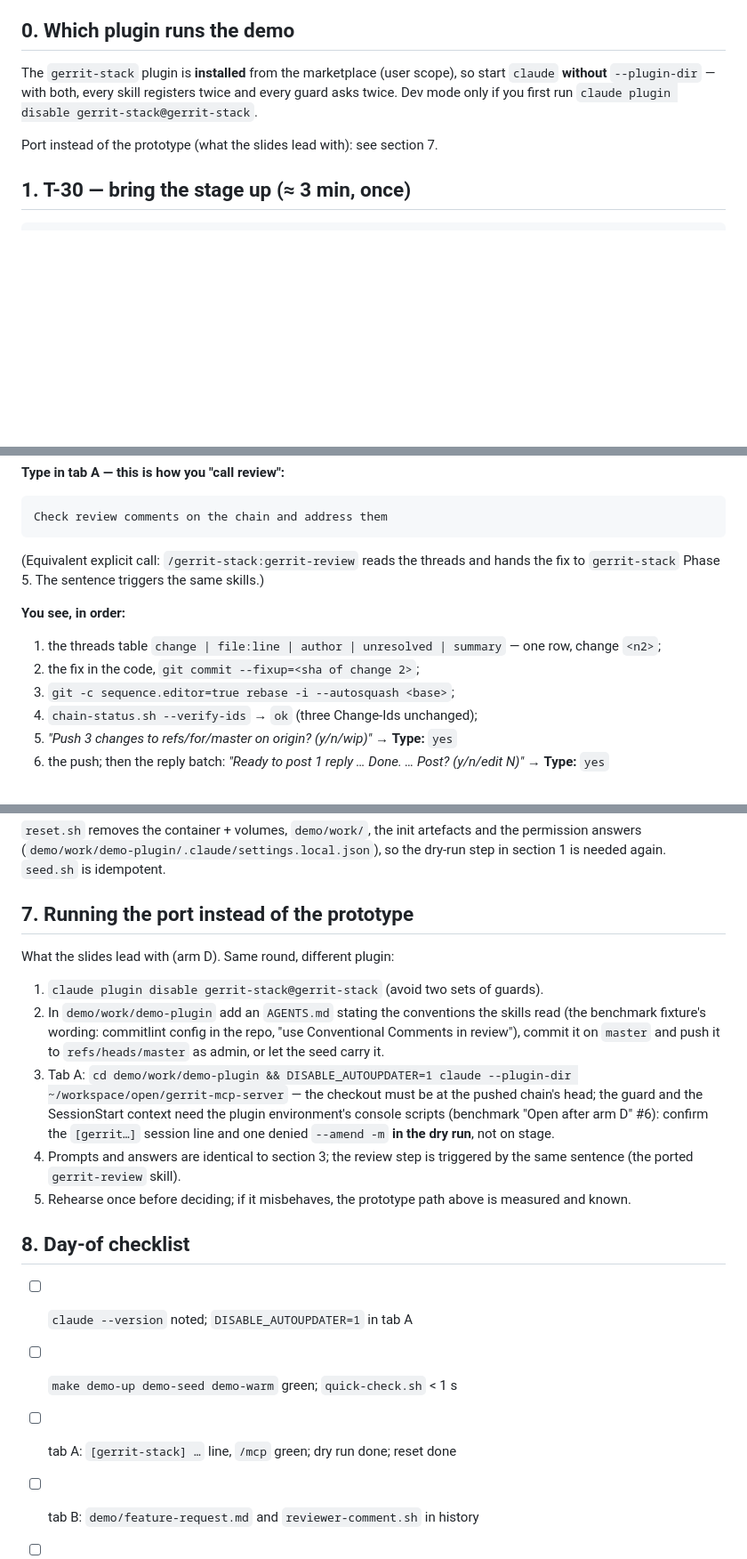
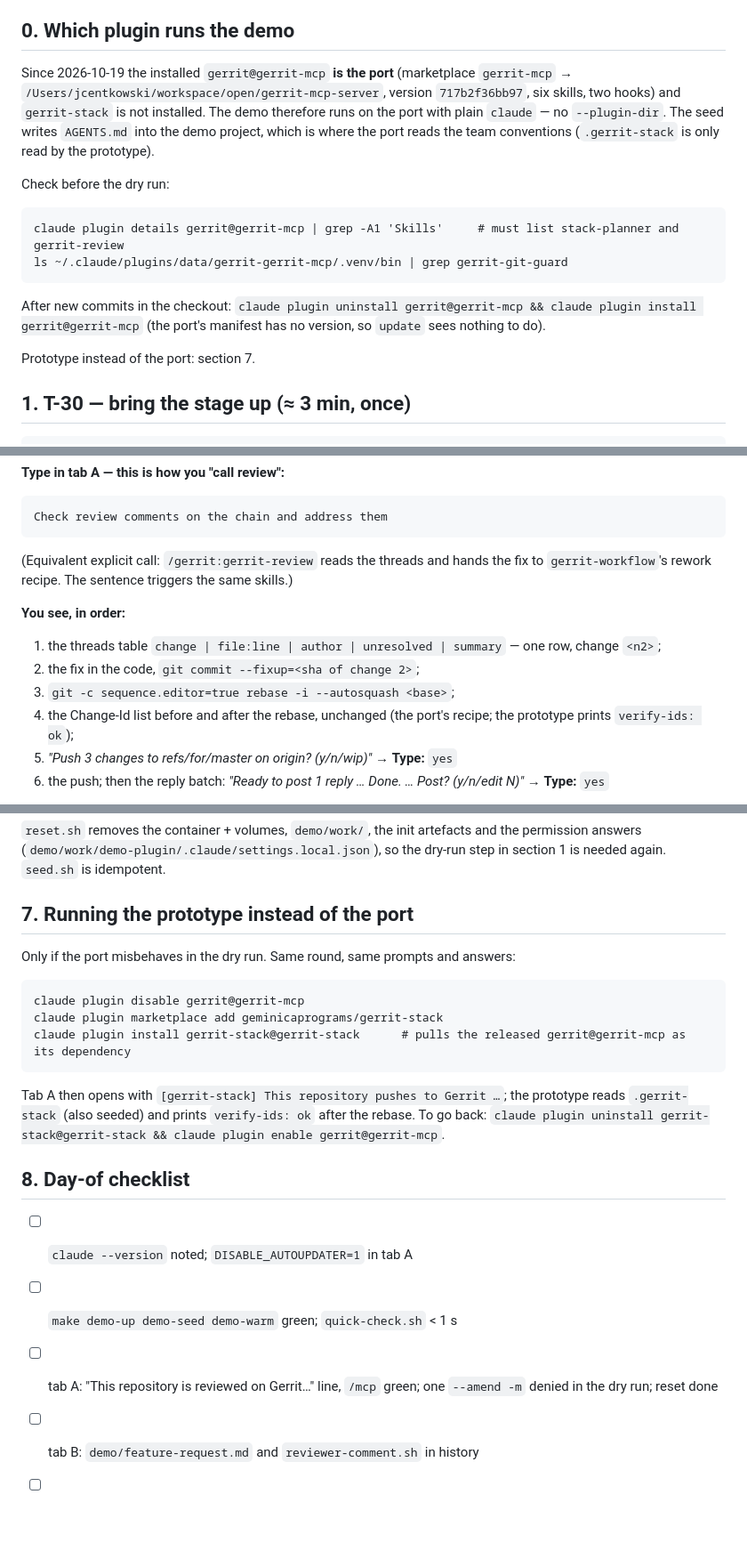
Before and after one commit to geminicaprograms/code_review_like_a_pro, a Markdown page: docs/demo-runbook.md, 3 parts joined by grey strips. Shown at 89% size. Drawn GitHub-style; blank space fills up the shorter version.

````diff
--- a/docs/demo-runbook.md
+++ b/docs/demo-runbook.md
@@ -6,12 +6,24 @@ version. Paths are relative to `~/workspace/open/gerrit-stack` unless absolute.
 
 ## 0. Which plugin runs the demo
 
-The `gerrit-stack` plugin is **installed** from the marketplace (user scope), so
-start `claude` **without** `--plugin-dir` — with both, every skill registers
-twice and every guard asks twice. Dev mode only if you first run
-`claude plugin disable gerrit-stack@gerrit-stack`.
+Since 2026-10-19 the installed `gerrit@gerrit-mcp` **is the port** (marketplace
+`gerrit-mcp` → `/Users/jcentkowski/workspace/open/gerrit-mcp-server`, version
+`717b2f36bb97`, six skills, two hooks) and `gerrit-stack` is not installed. The
+demo therefore runs on the port with plain `claude` — no `--plugin-dir`. The
+seed writes `AGENTS.md` into the demo project, which is where the port reads the
+team conventions (`.gerrit-stack` is only read by the prototype).
 
-Port instead of the prototype (what the slides lead with): see section 7.
+Check before the dry run:
+
+```
+claude plugin details gerrit@gerrit-mcp | grep -A1 'Skills'     # must list stack-planner and gerrit-review
+ls ~/.claude/plugins/data/gerrit-gerrit-mcp/.venv/bin | grep gerrit-git-guard
+```
+
+After new commits in the checkout: `claude plugin uninstall gerrit@gerrit-mcp && claude plugin install gerrit@gerrit-mcp`
+(the port's manifest has no version, so `update` sees nothing to do).
+
+Prototype instead of the port: section 7.
 
 ## 1. T-30 — bring the stage up (≈ 3 min, once)
 
@@ -137,14 +149,14 @@ Comments — the label says what kind of feedback this is."*
 Check review comments on the chain and address them
 ```
 
-(Equivalent explicit call: `/gerrit-stack:gerrit-review` reads the threads and
-hands the fix to `gerrit-stack` Phase 5. The sentence triggers the same skills.)
+(Equivalent explicit call: `/gerrit:gerrit-review` reads the threads and hands
+the fix to `gerrit-workflow`'s rework recipe. The sentence triggers the same skills.)
 
 **You see, in order:**
 1. the threads table `change | file:line | author | unresolved | summary` — one row, change `<n2>`;
 2. the fix in the code, `git commit --fixup=<sha of change 2>`;
 3. `git -c sequence.editor=true rebase -i --autosquash <base>`;
-4. `chain-status.sh --verify-ids` → `ok` (three Change-Ids unchanged);
+4. the Change-Id list before and after the rebase, unchanged (the port's recipe; the prototype prints `verify-ids: ok`);
 5. *"Push 3 changes to refs/for/master on origin? (y/n/wip)"* → **Type:** `yes`
 6. the push; then the reply batch: *"Ready to post 1 reply … Done. …
    Post? (y/n/edit N)"* → **Type:** `yes`
@@ -192,30 +204,26 @@ bash demo/reset.sh && make demo-up demo-seed demo-warm
 and the permission answers (`demo/work/demo-plugin/.claude/settings.local.json`),
 so the dry-run step in section 1 is needed again. `seed.sh` is idempotent.
 
-## 7. Running the port instead of the prototype
+## 7. Running the prototype instead of the port
 
-What the slides lead with (arm D). Same round, different plugin:
+Only if the port misbehaves in the dry run. Same round, same prompts and answers:
 
-1. `claude plugin disable gerrit-stack@gerrit-stack` (avoid two sets of guards).
-2. In `demo/work/demo-plugin` add an `AGENTS.md` stating the conventions the
-   skills read (the benchmark fixture's wording: commitlint config in the repo,
-   "use Conventional Comments in review"), commit it on `master` and push it
-   to `refs/heads/master` as admin, or let the seed carry it.
-3. Tab A: `cd demo/work/demo-plugin && DISABLE_AUTOUPDATER=1 claude --plugin-dir ~/workspace/open/gerrit-mcp-server`
-   — the checkout must be at the pushed chain's head; the guard and the
-   SessionStart context need the plugin environment's console scripts
-   (benchmark "Open after arm D" #6): confirm the `[gerrit…]` session line and
-   one denied `--amend -m` **in the dry run**, not on stage.
-4. Prompts and answers are identical to section 3; the review step is triggered
-   by the same sentence (the ported `gerrit-review` skill).
-5. Rehearse once before deciding; if it misbehaves, the prototype path above is
-   measured and known.
+```
+claude plugin disable gerrit@gerrit-mcp
+claude plugin marketplace add geminicaprograms/gerrit-stack
+claude plugin install gerrit-stack@gerrit-stack      # pulls the released gerrit@gerrit-mcp as its dependency
+```
+
+Tab A then opens with `[gerrit-stack] This repository pushes to Gerrit …`; the
+prototype reads `.gerrit-stack` (also seeded) and prints `verify-ids: ok` after
+the rebase. To go back: `claude plugin uninstall gerrit-stack@gerrit-stack &&
+claude plugin enable gerrit@gerrit-mcp`.
 
 ## 8. Day-of checklist
 
 - [ ] `claude --version` noted; `DISABLE_AUTOUPDATER=1` in tab A
 - [ ] `make demo-up demo-seed demo-warm` green; `quick-check.sh` < 1 s
-- [ ] tab A: `[gerrit-stack] …` line, `/mcp` green; dry run done; reset done
+- [ ] tab A: "This repository is reviewed on Gerrit…" line, `/mcp` green; one `--amend -m` denied in the dry run; reset done
 - [ ] tab B: `demo/feature-request.md` and `reviewer-comment.sh` in history
 - [ ] browser tab 1 at the project query, logged in as admin
 - [ ] recordings present and playable; Wi-Fi off except hotspot (Claude API)
````
Also changed, not shown: other parts of docs/demo-runbook.md (+3 -3 lines), 15min_stack_changes.md (+39 -38 lines).
